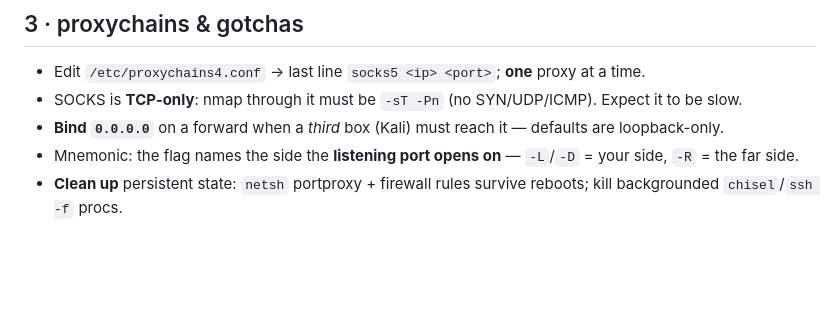
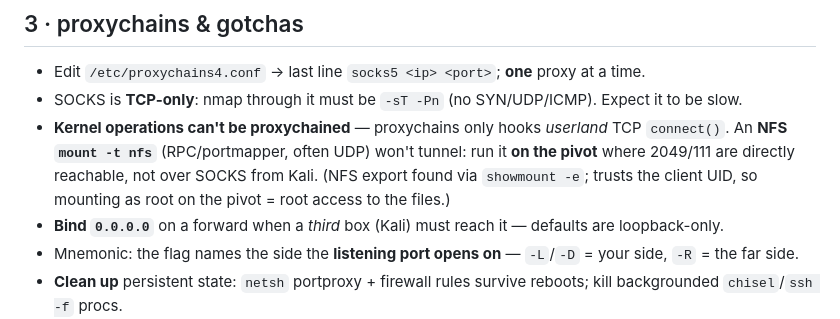
Before and after one commit to SkinnyRat/Cybersecurity, a Markdown page: tunnelling/README.md, the part around the change. Drawn GitHub-style; blank space fills up the shorter version.

Commit message:
Add NFS-mount-over-pivot gotcha (kernel mount can't proxychain)

```diff
--- a/tunnelling/README.md
+++ b/tunnelling/README.md
@@ -80,6 +80,10 @@ seq 1 254 | xargs -P64 -I{} sh -c 'nc -zw1 <NEWNET>.{} 445 2>/dev/null && echo "
 
 - Edit `/etc/proxychains4.conf` → last line `socks5 <ip> <port>`; **one** proxy at a time.
 - SOCKS is **TCP-only**: nmap through it must be `-sT -Pn` (no SYN/UDP/ICMP). Expect it to be slow.
+- **Kernel operations can't be proxychained** — proxychains only hooks *userland* TCP `connect()`. An
+  **NFS `mount -t nfs`** (RPC/portmapper, often UDP) won't tunnel: run it **on the pivot** where 2049/111
+  are directly reachable, not over SOCKS from Kali. (NFS export found via `showmount -e`; trusts the
+  client UID, so mounting as root on the pivot = root access to the files.)
 - **Bind `0.0.0.0`** on a forward when a *third* box (Kali) must reach it — defaults are loopback-only.
 - Mnemonic: the flag names the side the **listening port opens on** — `-L`/`-D` = your side, `-R` = the far side.
 - **Clean up** persistent state: `netsh` portproxy + firewall rules survive reboots; kill backgrounded `chisel`/`ssh -f` procs.
```
Also changed, not shown: tunnelling/tunnelling.md (+13 -0 lines).
